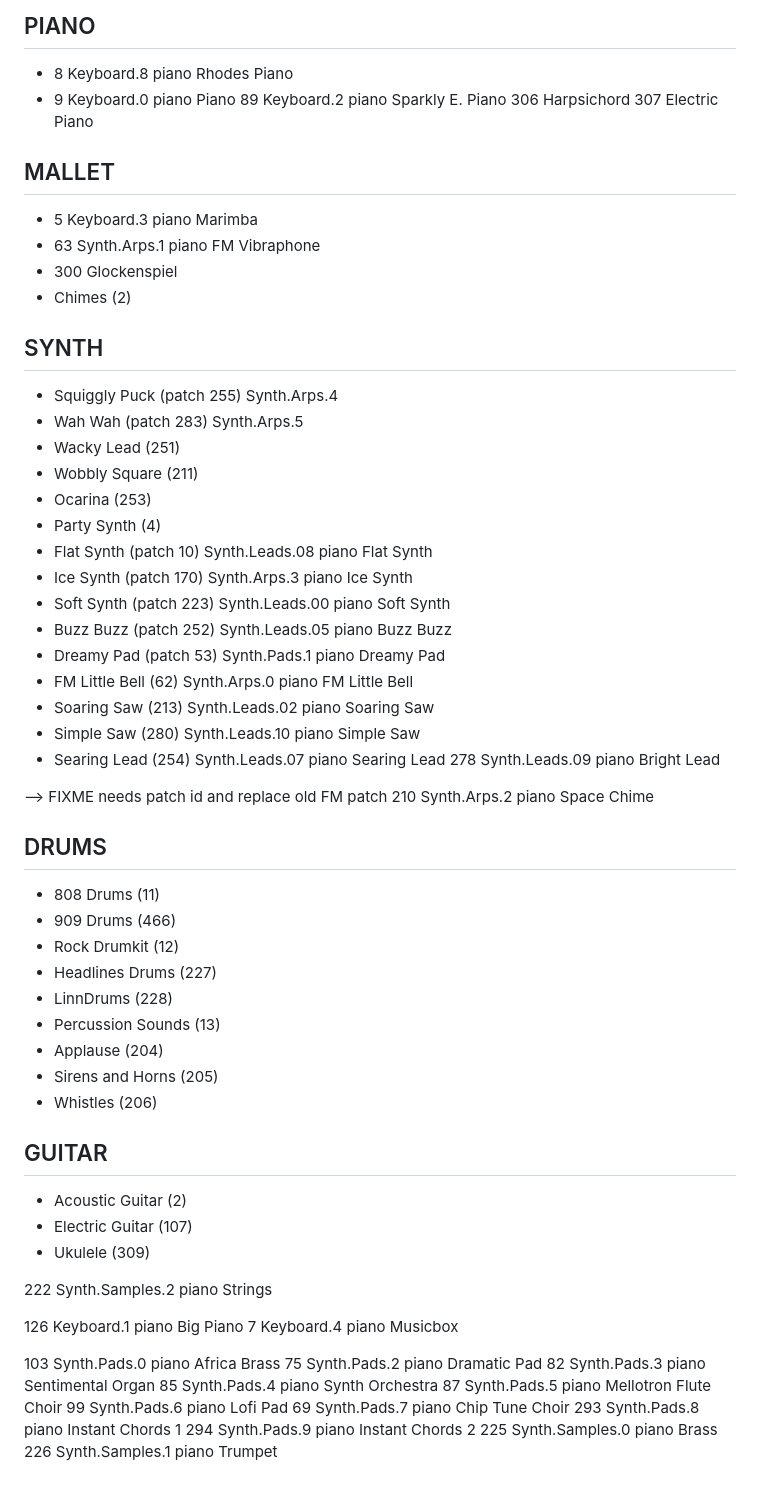
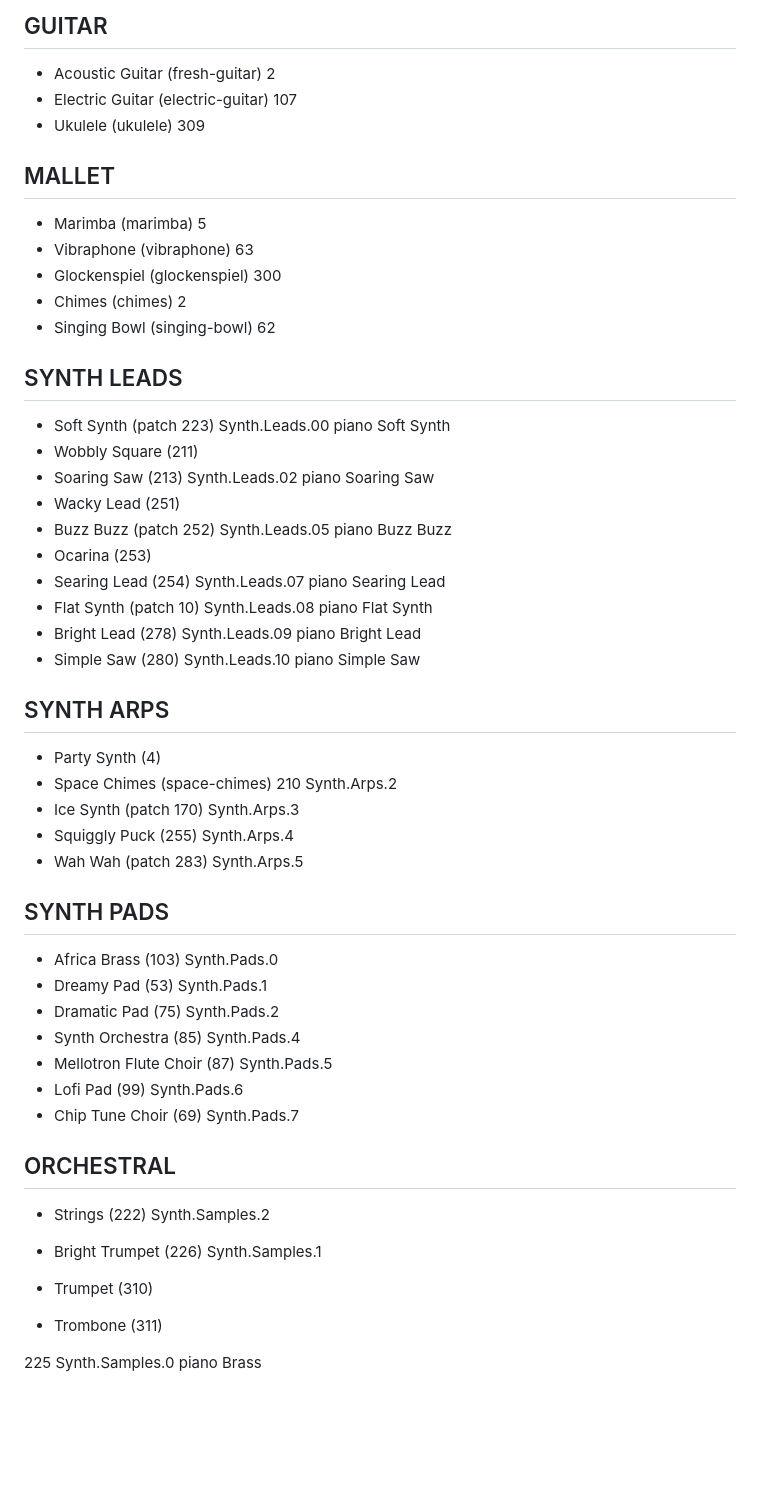
Before and after one commit to TIDAL-Lab/tunepad_audio, a Markdown page: README.md, the part around the change printed below. Rendered like a GitHub page; blank space fills up the shorter version.

```diff
--- a/README.md
+++ b/README.md
@@ -133,69 +168,52 @@ npm install --save-dev @rollup/plugin-typescript @rollup/plugin-terser @rollup/p
 
-## PIANO
-* 8       Keyboard.8 piano Rhodes Piano
-* 9       Keyboard.0 piano Piano
-89      Keyboard.2 piano Sparkly E. Piano
-306     Harpsichord
-307     Electric Piano
+## GUITAR
+* Acoustic Guitar (fresh-guitar) 2
+* Electric Guitar (electric-guitar) 107
+* Ukulele (ukulele) 309
 
 ## MALLET
-* 5       Keyboard.3 piano Marimba
-* 63      Synth.Arps.1 piano FM Vibraphone
-* 300     Glockenspiel
-* Chimes (2)
+* Marimba (marimba) 5
+* Vibraphone (vibraphone) 63
+* Glockenspiel (glockenspiel) 300
+* Chimes (chimes) 2
+* Singing Bowl (singing-bowl) 62
 
-## SYNTH
-* Squiggly Puck (patch 255)     Synth.Arps.4
-* Wah Wah (patch 283)     Synth.Arps.5
+## SYNTH LEADS
+* Soft Synth (patch 223)    Synth.Leads.00 piano Soft Synth
+* Wobbly Square (211)
+* Soaring Saw (213)         Synth.Leads.02 piano Soaring Saw
 * Wacky Lead (251)
-* Wobbly Square (211)
+* Buzz Buzz (patch 252)     Synth.Leads.05 piano Buzz Buzz
 * Ocarina (253)
+* Searing Lead (254)        Synth.Leads.07 piano Searing Lead
+* Flat Synth (patch 10)     Synth.Leads.08 piano Flat Synth
+* Bright Lead (278)         Synth.Leads.09 piano Bright Lead
+* Simple Saw (280)          Synth.Leads.10 piano Simple Saw
+
+## SYNTH ARPS
 * Party Synth (4)
-* Flat Synth (patch 10)     Synth.Leads.08 piano Flat Synth
-* Ice Synth (patch 170)     Synth.Arps.3 piano Ice Synth
-* Soft Synth (patch 223)    Synth.Leads.00 piano Soft Synth
-* Buzz Buzz (patch 252)     Synth.Leads.05 piano Buzz Buzz
-* Dreamy Pad (patch 53)     Synth.Pads.1 piano Dreamy Pad
-* FM Little Bell (62)       Synth.Arps.0 piano FM Little Bell
-* Soaring Saw (213)         Synth.Leads.02 piano Soaring Saw
-* Simple Saw (280)          Synth.Leads.10 piano Simple Saw
-* Searing Lead (254)        Synth.Leads.07 piano Searing Lead
-278 Synth.Leads.09 piano Bright Lead
+* Space Chimes (space-chimes) 210    Synth.Arps.2
+* Ice Synth (patch 170)     Synth.Arps.3
+* Squiggly Puck (255)       Synth.Arps.4
+* Wah Wah (patch 283)       Synth.Arps.5
 
---> FIXME needs patch id and replace old FM patch 210 Synth.Arps.2 piano Space Chime
+## SYNTH PADS
+* Africa Brass (103)        Synth.Pads.0
+* Dreamy Pad (53)           Synth.Pads.1
+* Dramatic Pad (75)         Synth.Pads.2
+* Synth Orchestra (85)      Synth.Pads.4
+* Mellotron Flute Choir (87) Synth.Pads.5
+* Lofi Pad (99)             Synth.Pads.6
+* Chip Tune Choir (69)      Synth.Pads.7
 
-
-## DRUMS
-* 808 Drums (11)
-* 909 Drums (466)
-* Rock Drumkit (12)
-* Headlines Drums (227)
-* LinnDrums (228)
-* Percussion Sounds (13)
-* Applause (204)
-* Sirens and Horns (205)
-* Whistles (206)
-
-## GUITAR
-* Acoustic Guitar (2)
-* Electric Guitar (107)
-* Ukulele (309)
-
-222     Synth.Samples.2 piano Strings
+## ORCHESTRAL
+* Strings (222)         Synth.Samples.2
+* Bright Trumpet (226)  Synth.Samples.1
+* Trumpet (310)
 
 
 
-126 Keyboard.1 piano Big Piano
-7 Keyboard.4 piano Musicbox
+* Trombone (311)
 
-103 Synth.Pads.0 piano Africa Brass
-75 Synth.Pads.2 piano Dramatic Pad
-82 Synth.Pads.3 piano Sentimental Organ
-85 Synth.Pads.4 piano Synth Orchestra
-87 Synth.Pads.5 piano Mellotron Flute Choir
-99 Synth.Pads.6 piano Lofi Pad
-69 Synth.Pads.7 piano Chip Tune Choir
-293 Synth.Pads.8 piano Instant Chords 1
-294 Synth.Pads.9 piano Instant Chords 2
+
 225 Synth.Samples.0 piano Brass
-226 Synth.Samples.1 piano Trumpet
```
Also changed, not shown: other parts of README.md (+58 -23 lines).
